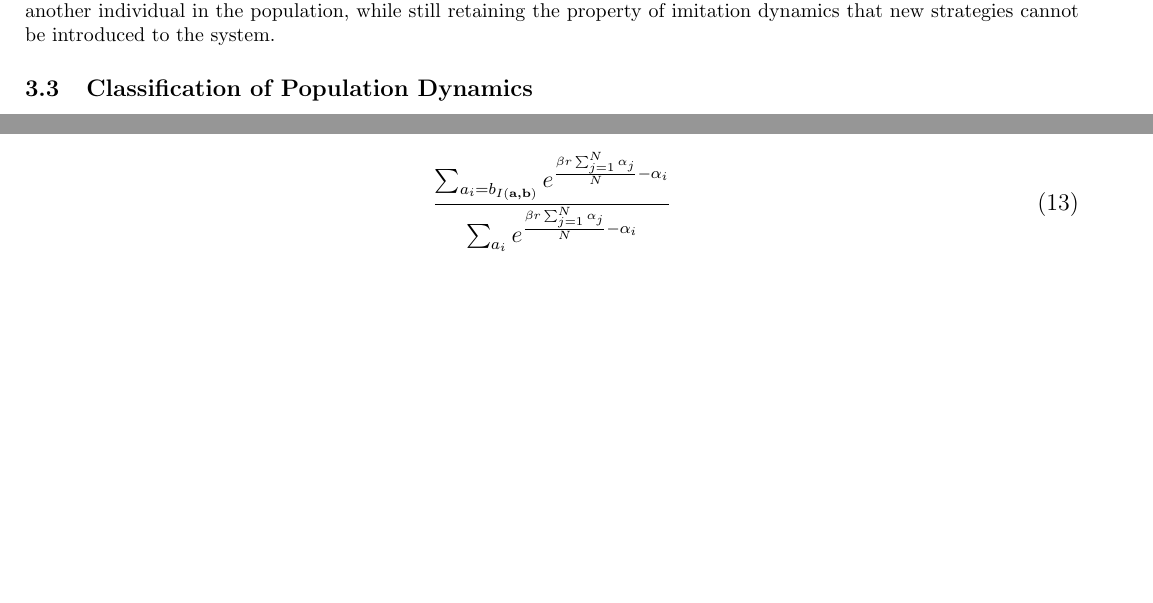
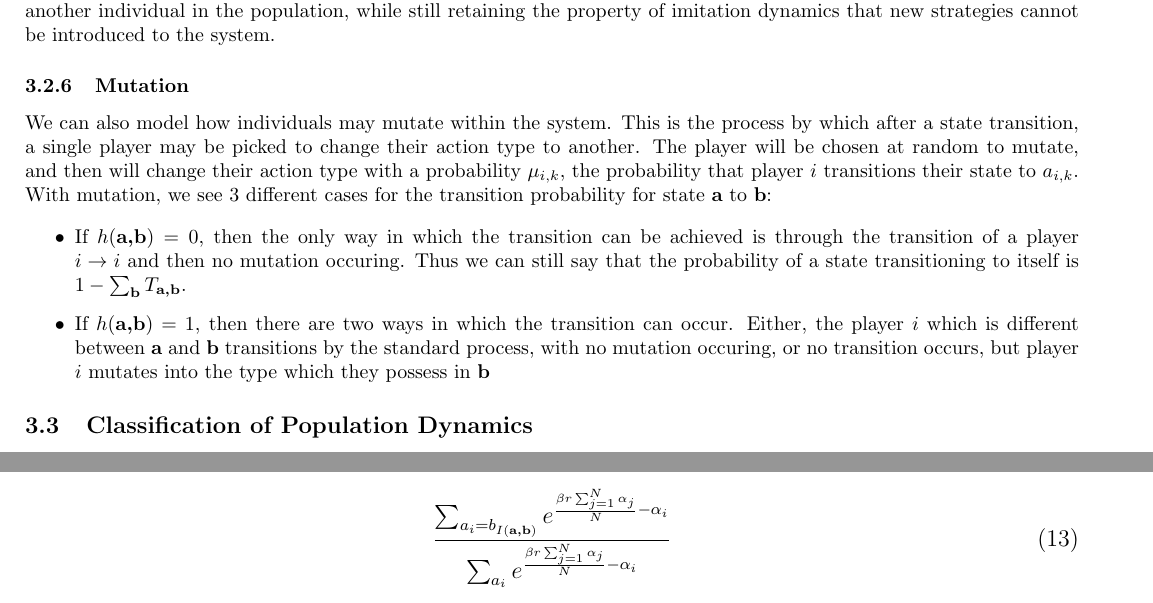
Before and after one commit to HarryFosterCU/Exact-Analysis-of-Heterogeneous-Moran-Processes-in-Climate-Cooperation, a LaTeX document (tex/main.tex): two parts of pages 6 and 7 of 9 before the commit and two parts of pages 6 and 8 of 10 after it, joined at a grey line, cut so that both start at the same text, the shorter picture padded with empty space. Compiled offline with pdfLaTeX.

Commit message:
add initial writing

```diff
--- a/tex/main.tex
+++ b/tex/main.tex
@@ -517,7 +517,31 @@ Unlike other imitation dynamics, we can see that the absorption probability in a
 This means that players will enter absorbing states with a higher probability if it improves their own fitness, despite any heterogeneity between payoffs for the same action played by different players.
 This solves the problem of players making worsening moves based on the fitness of another individual in the population, while still retaining the property of imitation dynamics that new strategies cannot be introduced to the system.
 
-%Todo (thought) - I wonder which strategy tends to take over the most in this? I would theorise that it's the strategy that has the highest average payoff for all players, but I don't actually have proof of this. Interesting one.
+%Todo (thought) - I wonder which strategy tends to take over the most in this?
+%I would theorise that it's the strategy that has the highest average payoff
+%for all players, but I don't actually have proof of this. Interesting one.
+
+\subsubsection{Mutation}
+We can also model how individuals may mutate within the system.
+This is the process by which after a state transition, a single player may be
+picked to change their action type to another.
+The player will be chosen at random to mutate, and then will change their
+action type with a probability \(\mu_{i,k}\), the probability that player \(i\)
+transitions their state to \(a_{i,k}\).
+With mutation, we see 3 different cases for the transition probability for
+state \textbf{a} to \textbf{b}:
+
+\begin{itemize}
+    \item If $h(\textbf{a,b}) = 0$, then the only way in which the transition
+    can be achieved is through the transition of a player \(i \to i\) and then
+    no mutation occuring. Thus we can still say that the probability of a state
+    transitioning to itself is $1-\sum_{\textbf{b}} T_{\textbf{a,b}}$.
+    \item If $h(\textbf{a,b}) = 1$, then there are two ways in which the
+    transition can occur. Either, the player $i$ which is different between
+    \textbf{a} and \textbf{b} transitions by the standard process, with no
+    mutation occuring, or no transition occurs, but player $i$ mutates into the
+    type which they possess in \textbf{b}
+\end{itemize}
 
 \subsection{Classification of Population Dynamics}
 We will now classify our population dynamics into one of two categories.
```
